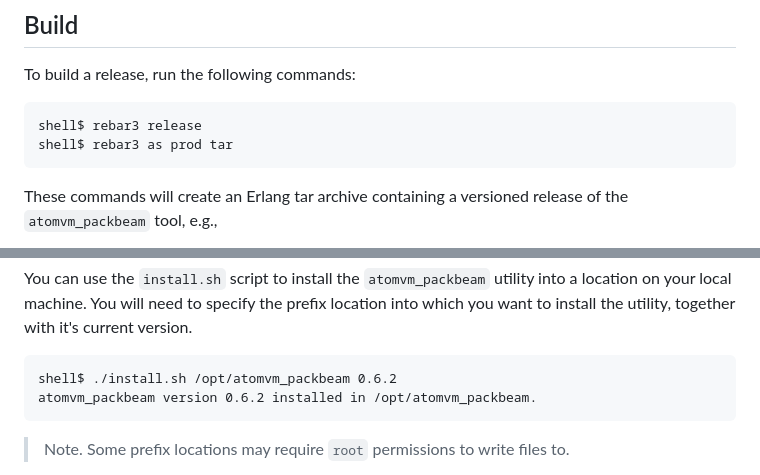
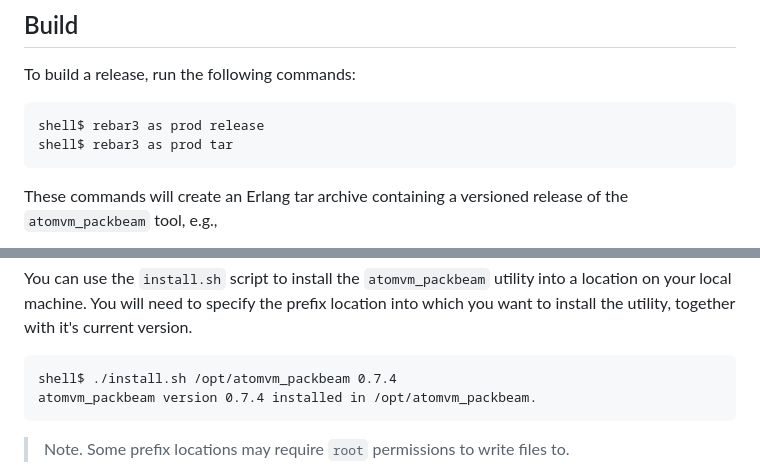
Before and after one commit to atomvm/atomvm_packbeam, a Markdown page: README.md, 2 parts joined by grey strips. GitHub-like rendering.

Commit message:
Corrections to build instructions
Updates README.md to reflect the proper way to build and install the packbeam tool.

Closes #34

Signed-off-by: Winford <winford@object.stream>

```diff
--- a/README.md
+++ b/README.md
@@ -23,7 +23,7 @@ Building `packbeam` requires a version of Erlang/OTP compatible with [AtomVM](ht
 
 To build a release, run the following commands:
 
-    shell$ rebar3 release
+    shell$ rebar3 as prod release
     shell$ rebar3 as prod tar
 
 These commands will create an Erlang tar archive containing a versioned release of the `atomvm_packbeam` tool, e.g.,
@@ -37,8 +37,8 @@ in your local working directory.
 
 You can use the `install.sh` script to install the `atomvm_packbeam` utility into a location on your local machine.  You will need to specify the prefix location into which you want to install the utility, together with it's current version.
 
-    shell$ ./install.sh /opt/atomvm_packbeam 0.6.2
-    atomvm_packbeam version 0.6.2 installed in /opt/atomvm_packbeam.
+    shell$ ./install.sh /opt/atomvm_packbeam 0.7.4
+    atomvm_packbeam version 0.7.4 installed in /opt/atomvm_packbeam.
 
 > Note.  Some prefix locations may require `root` permissions to write files to.
 
```
